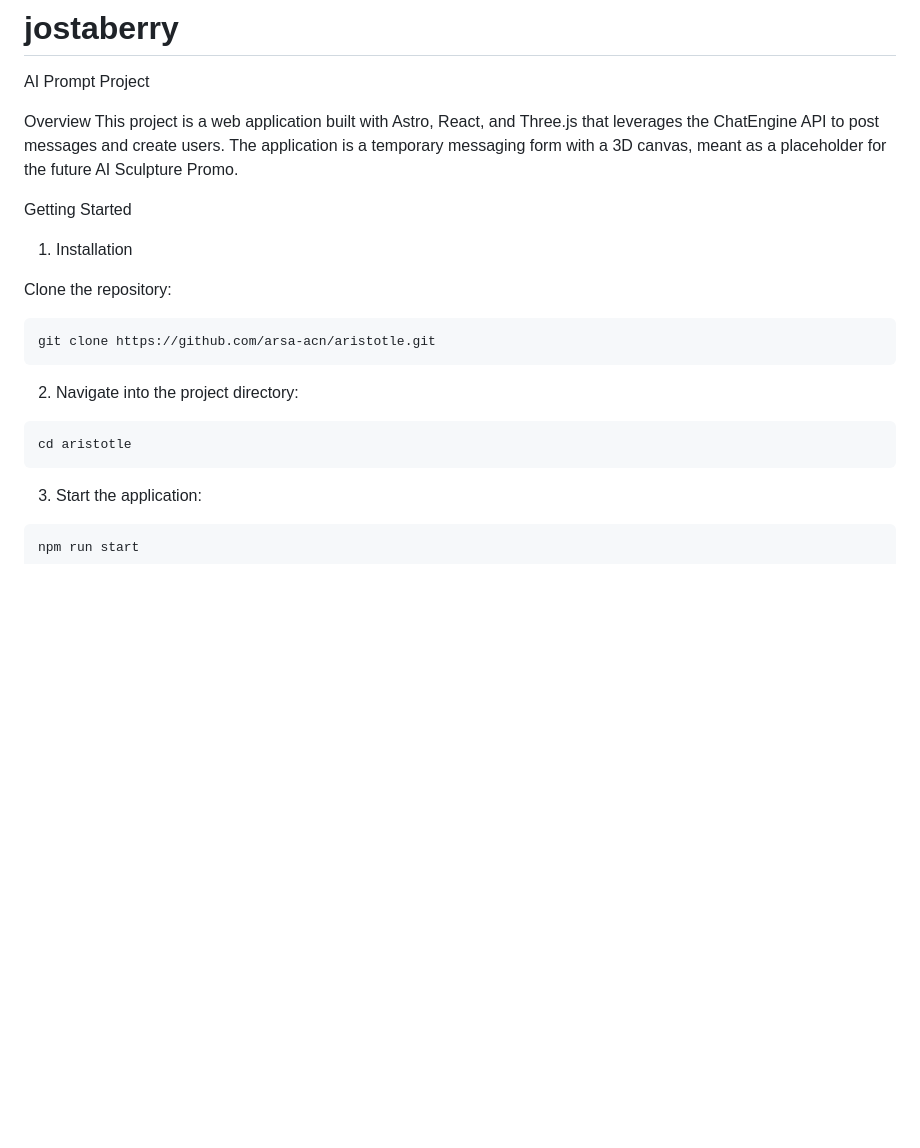
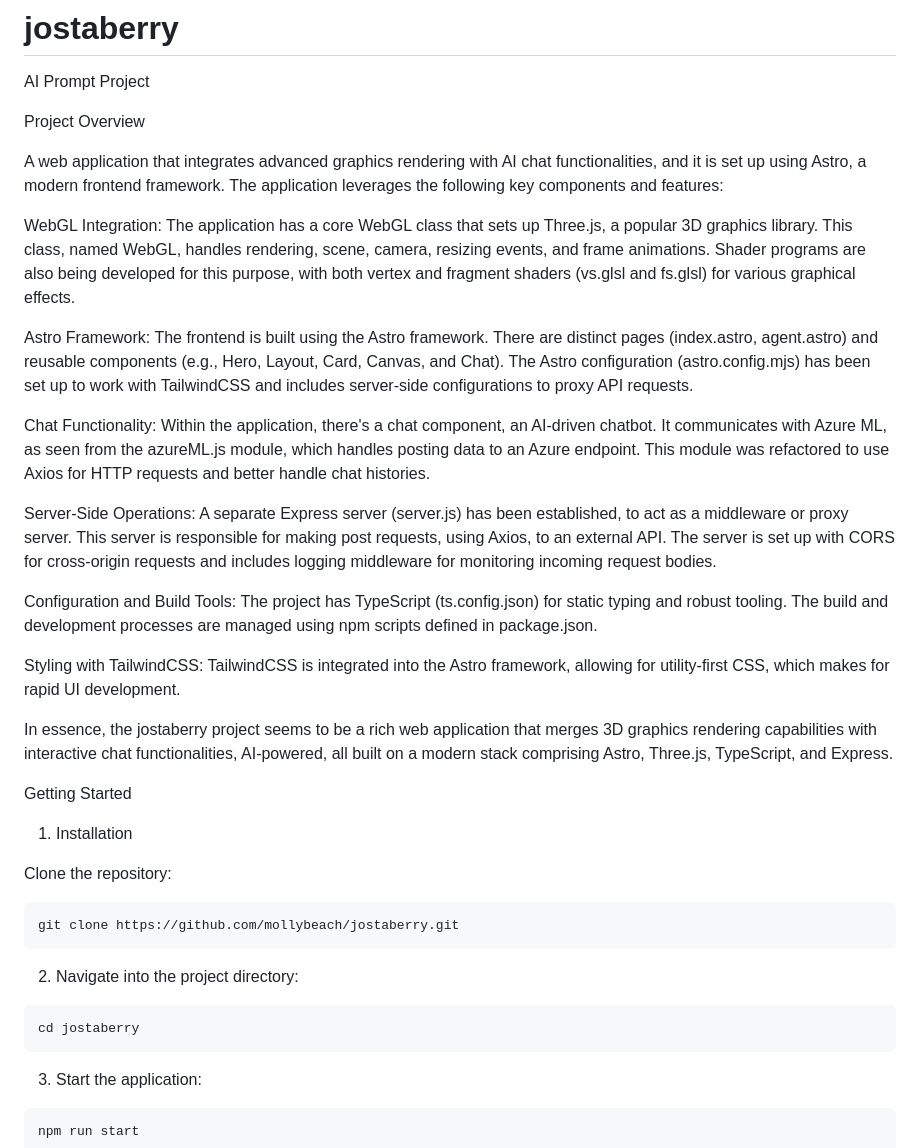
Before and after one commit to mollybeach/genaigraphics, a Markdown page: README.md, the part around one of its changes. Rendered like a GitHub page; blank space fills up the shorter version.

````diff
--- a/README.md
+++ b/README.md
@@ -2,8 +2,24 @@
 
 AI Prompt Project
 
-Overview
-This project is a web application built with Astro, React, and Three.js that leverages the ChatEngine API to post messages and create users. The application is a temporary messaging form with a 3D canvas, meant as a placeholder for the future AI Sculpture Promo.
+Project Overview
+
+A web application that integrates advanced graphics rendering with AI chat functionalities, and it is set up using Astro, a modern frontend framework. The application leverages the following key components and features:
+
+WebGL Integration: The application has a core WebGL class that sets up Three.js, a popular 3D graphics library. This class, named WebGL, handles rendering, scene, camera, resizing events, and frame animations. Shader programs are also being developed for this purpose, with both vertex and fragment shaders (vs.glsl and fs.glsl) for various graphical effects.
+
+Astro Framework: The frontend is built using the Astro framework. There are distinct pages (index.astro, agent.astro) and reusable components (e.g., Hero, Layout, Card, Canvas, and Chat). The Astro configuration (astro.config.mjs) has been set up to work with TailwindCSS and includes server-side configurations to proxy API requests.
+
+Chat Functionality: Within the application, there's a chat component, an AI-driven chatbot. It communicates with Azure ML, as seen from the azureML.js module, which handles posting data to an Azure endpoint. This module was refactored to use Axios for HTTP requests and better handle chat histories.
+
+Server-Side Operations: A separate Express server (server.js) has been established, to act as a middleware or proxy server. This server is responsible for making post requests, using Axios, to an external API. The server is set up with CORS for cross-origin requests and includes logging middleware for monitoring incoming request bodies.
+
+Configuration and Build Tools: The project has TypeScript (ts.config.json) for static typing and robust tooling. The build and development processes are managed using npm scripts defined in package.json.
+
+Styling with TailwindCSS: TailwindCSS is integrated into the Astro framework, allowing for utility-first CSS, which makes for rapid UI development.
+
+In essence, the jostaberry project seems to be a rich web application that merges 3D graphics rendering capabilities with interactive chat functionalities, AI-powered, all built on a modern stack comprising Astro, Three.js, TypeScript, and Express.
+
 
 Getting Started
 1. Installation
@@ -11,13 +27,13 @@ Getting Started
 Clone the repository:
 
 ```
-git clone https://github.com/arsa-acn/aristotle.git
+git clone https://github.com/mollybeach/jostaberry.git
 ```
 
 2. Navigate into the project directory:
 
 ```
-cd aristotle
+cd jostaberry
 ```
 
 3. Start the application:
````
Also changed, not shown: other parts of README.md (+74 -11 lines).
